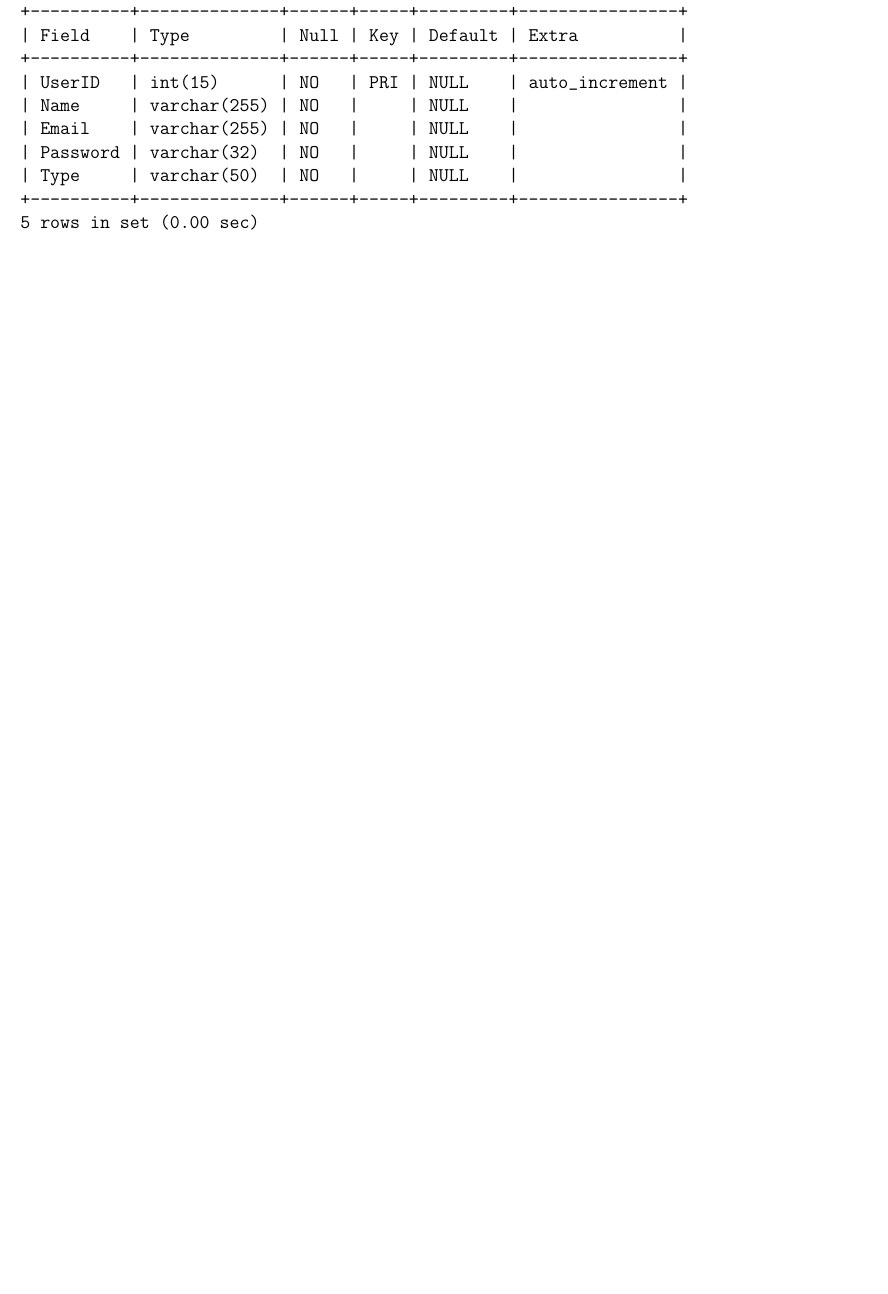
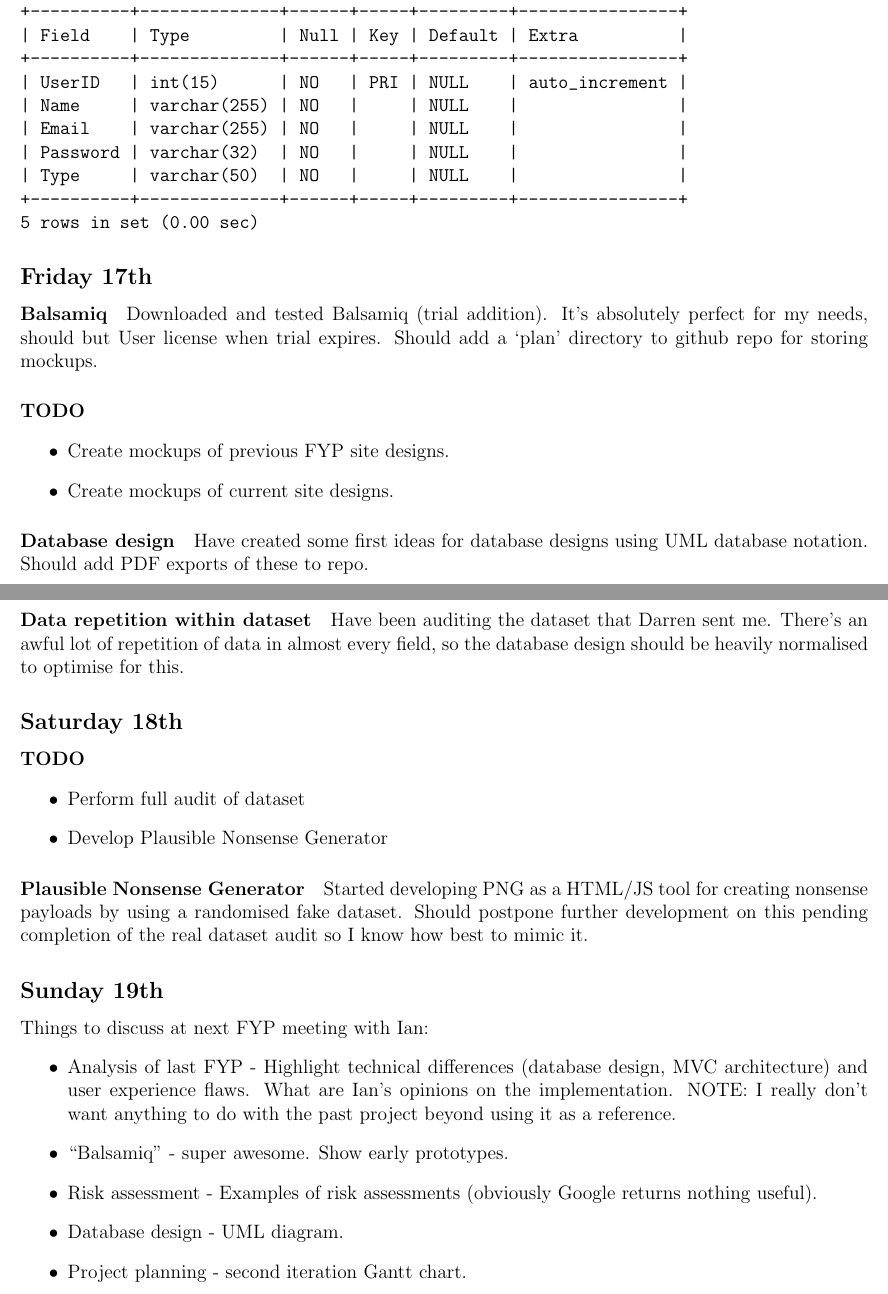
Before and after one commit to ChrisCummins/pip-db, a LaTeX paper (Documentation/log/log.tex, which reads Documentation/log/1310.tex): part of page 11 of 12 before the commit and two parts of pages 11 and 12 of 13 after it, the two joined at a grey line, cut so that both start at the same text, the shorter picture padded with empty space. Compiled offline with pdfLaTeX.

Commit message:
log: Add notes for Friday-Sunday

```diff
--- a/Documentation/log/1310.tex
+++ b/Documentation/log/1310.tex
@@ -548,3 +548,50 @@ mysql> DESCRIBE Users;
 +----------+--------------+------+-----+---------+----------------+
 5 rows in set (0.00 sec)
 \end{verbatim}
+
+\subsection{Friday 17th}
+\paragraph{Balsamiq} Downloaded and tested Balsamiq (trial addition). It's
+absolutely perfect for my needs, should but User license when trial
+expires. Should add a `plan' directory to github repo for storing mockups.
+
+\paragraph{TODO}
+\begin{itemize}
+\item Create mockups of previous FYP site designs.
+\item Create mockups of current site designs.
+\end{itemize}
+
+\paragraph{Database design} Have created some first ideas for database designs
+using UML database notation. Should add PDF exports of these to repo.
+
+\paragraph{Data repetition within dataset} Have been auditing the dataset that
+Darren sent me. There's an awful lot of repetition of data in almost every
+field, so the database design should be heavily normalised to optimise for this.
+
+\subsection{Saturday 18th}
+
+\paragraph{TODO}
+\begin{itemize}
+\item Perform full audit of dataset
+\item Develop Plausible Nonsense Generator
+\end{itemize}
+
+\paragraph{Plausible Nonsense Generator} Started developing PNG as a HTML/JS
+tool for creating nonsense payloads by using a randomised fake dataset. Should
+postpone further development on this pending completion of the real dataset
+audit so I know how best to mimic it.
+
+\subsection{Sunday 19th}
+
+\noindent
+Things to discuss at next FYP meeting with Ian:
+\begin{itemize}
+\item Analysis of last FYP - Highlight technical differences (database design,
+  MVC architecture) and user experience flaws. What are Ian's opinions on the
+  implementation. NOTE: I really don't want anything to do with the past
+  project beyond using it as a reference.
+\item ``Balsamiq'' - super awesome. Show early prototypes.
+\item Risk assessment - Examples of risk assessments (obviously Google returns
+  nothing useful).
+\item Database design - UML diagram.
+\item Project planning - second iteration Gantt chart.
+\end{itemize}
```
